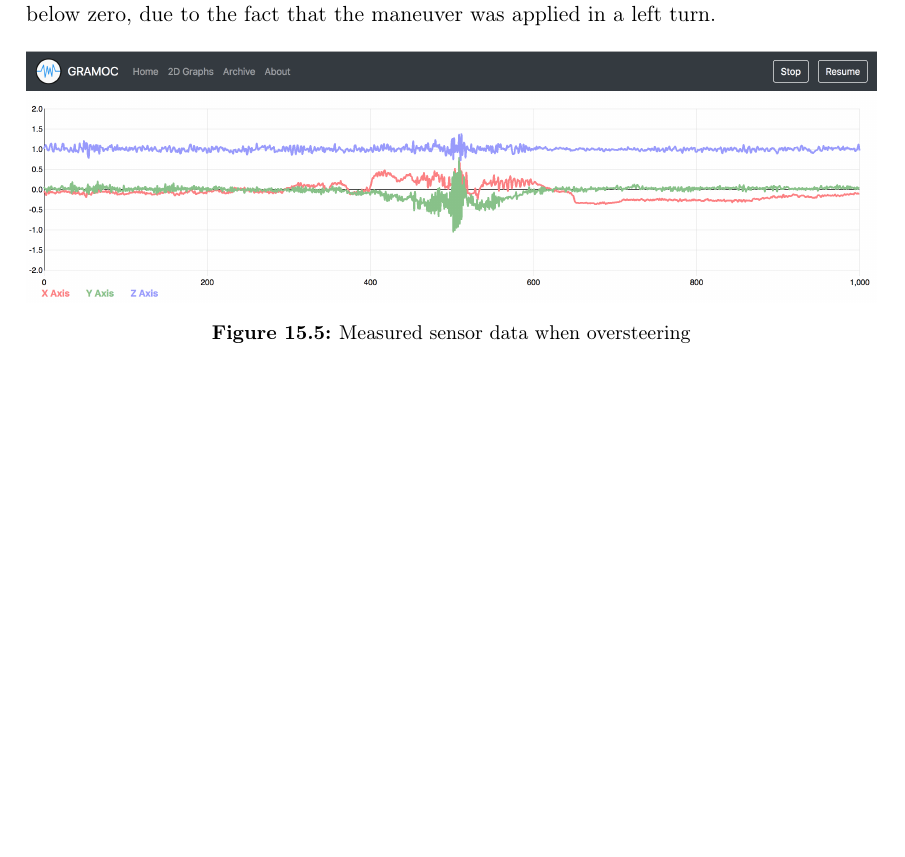
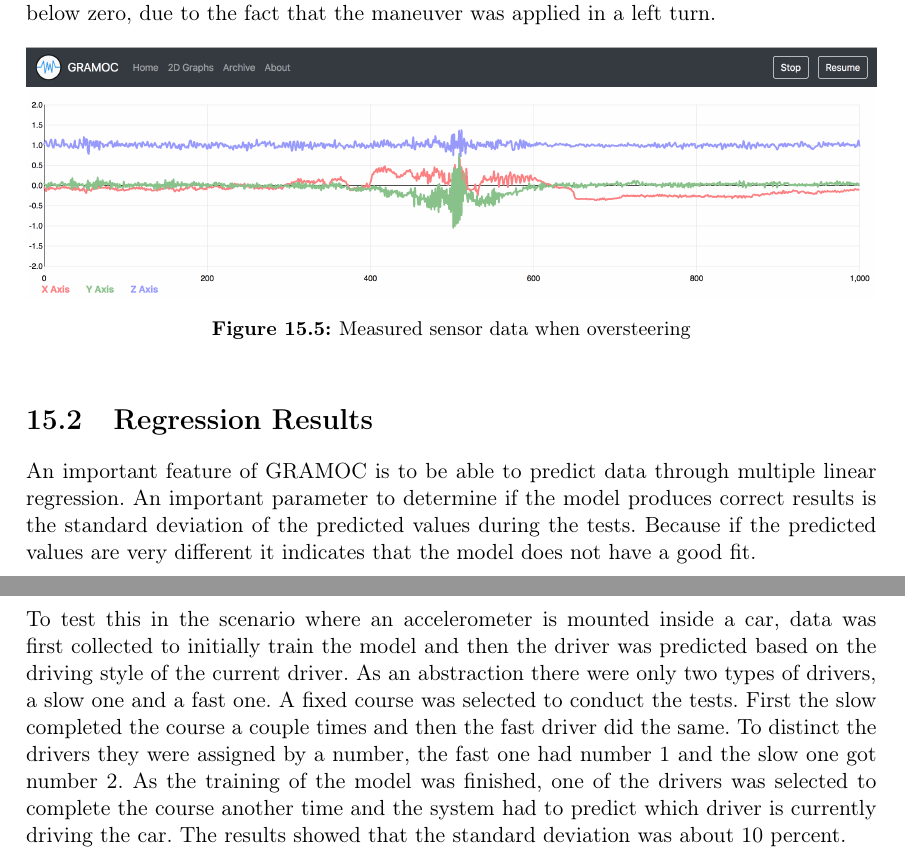
Before and after one commit to nicokratky/diploma-thesis, a LaTeX thesis (_Diplomarbeit.tex, which reads text/measurement_results.tex): part of page 80 of 85 before the commit and two parts of pages 80 and 81 of 86 after it, the two joined at a grey line, cut so that both start at the same text, the shorter picture padded with empty space. Compiled offline with pdfLaTeX.

Commit message:
added regression results

```diff
--- a/text/measurement_results.tex
+++ b/text/measurement_results.tex
@@ -63,3 +63,10 @@ The last scenario is when a driver intentionally oversteers to force the car int
     \caption{Measured sensor data when oversteering}
     \label{fig:Oversteer}
 \end{figure}
+
+\section{Regression Results}
+An important feature of GRAMOC is to be able to predict data through multiple linear regression. An important parameter to determine if the model produces correct results is the standard deviation of the predicted values during the tests. Because if the predicted values are very different it indicates that the model does not have a good fit.
+
+% To be able to determine whether a regression model is accurate or not the $ r^2 $ test needs to be done. Another important parameter is the standard deviation of the predicted values during the tests, because if the predicted values are very different it indicates that the model does not have a good fit either.
+
+To test this in the scenario where an accelerometer is mounted inside a car, data was first collected to initially train the model and then the driver was predicted based on the driving style of the current driver. As an abstraction there were only two types of drivers, a slow one and a fast one. A fixed course was selected to conduct the tests. First the slow completed the course a couple times and then the fast driver did the same. To distinct the drivers they were assigned by a number, the fast one had number 1 and the slow one got number 2. As the training of the model was finished, one of the drivers was selected to complete the course another time and the system had to predict which driver is currently driving the car. The results showed that the standard deviation was about 10 percent.
```
